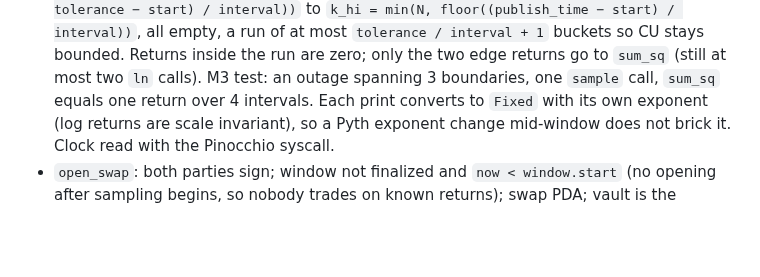
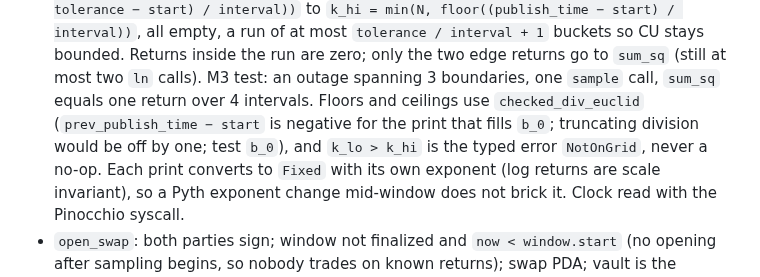
Before and after one commit to joaquinbejar/varswap, a Markdown page: docs/PLAN.md, the part around the change. GitHub-like rendering; blank space fills up the shorter version.

Commit message:
docs: euclidean division and empty-run error for bucket derivation

```diff
--- a/docs/PLAN.md
+++ b/docs/PLAN.md
@@ -159,7 +159,10 @@ settlement; it is listed as an open question for UI use.
   empty, a run of at most `tolerance / interval + 1` buckets so CU stays bounded. Returns
   inside the run are zero; only the two edge returns go to `sum_sq` (still at most two `ln`
   calls). M3 test: an outage spanning 3 boundaries, one `sample` call, `sum_sq` equals one
-  return over 4 intervals. Each print converts to `Fixed` with its own
+  return over 4 intervals.
+  Floors and ceilings use `checked_div_euclid` (`prev_publish_time − start` is negative for
+  the print that fills `b_0`; truncating division would be off by one; test `b_0`), and
+  `k_lo > k_hi` is the typed error `NotOnGrid`, never a no-op. Each print converts to `Fixed` with its own
   exponent (log returns are scale invariant), so a Pyth exponent change mid-window does not
   brick it. Clock read with the Pinocchio syscall.
 - `open_swap`: both parties sign; window not finalized and `now < window.start` (no opening
```
